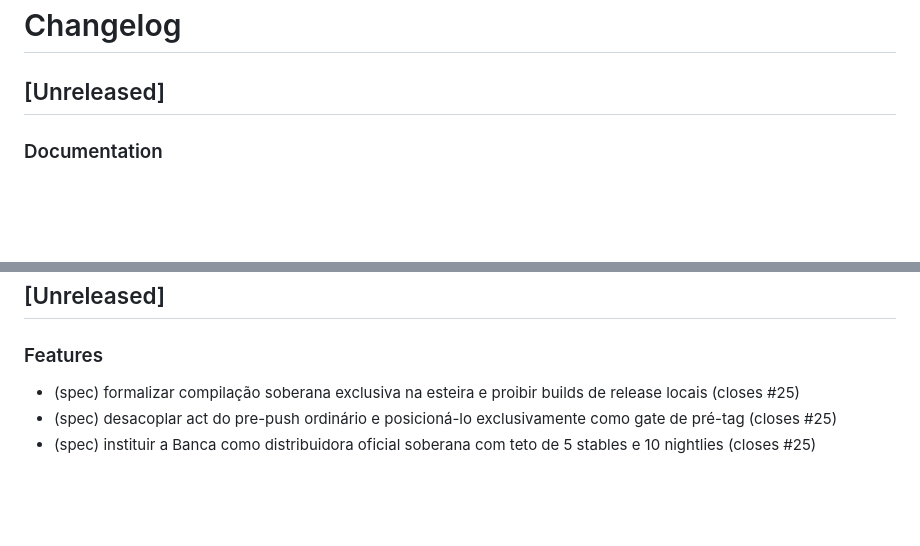
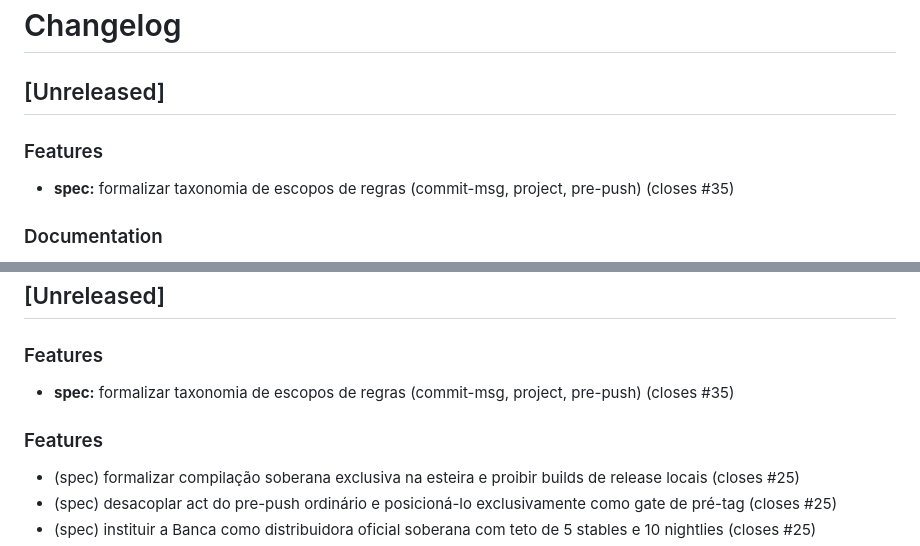
Before and after one commit to lumenpink/gost, a Markdown page: CHANGELOG.md, 2 parts joined by grey strips. Drawn GitHub-style; blank space fills up the shorter version.

Commit message:
feat: taxonomia de escopos de regras (closes #35 - ph9)
[Resumo]: Formalização dos 4 escopos canônicos de regras (commit-msg, project, pre-push, git-history).
[Solução]: Adicionada a Seção 16 em SPEC.md definindo os contratos dos escopos e testes em test_fundamental_spec.sh.
[Decisões Recusadas]: Tratar todos os momentos sob um escopo genérico de repositório foi recusado por causar sobreposição e falta de clareza nos gatilhos.
[Validação]: Suíte completa de testes bash passando 100% com testes de mutação.

```diff
--- a/CHANGELOG.md
+++ b/CHANGELOG.md
@@ -1,6 +1,9 @@
 # Changelog
 
 ## [Unreleased]
+
+### Features
+- **spec:** formalizar taxonomia de escopos de regras (commit-msg, project, pre-push) (closes #35)
 
 ### Documentation
 - **rules:** documentar casos praticos de erro e solucao para o catalogo base (closes #34)
@@ -106,6 +109,9 @@
 ## [Unreleased]
 
 ### Features
+- **spec:** formalizar taxonomia de escopos de regras (commit-msg, project, pre-push) (closes #35)
+
+### Features
   - (spec) formalizar compilação soberana exclusiva na esteira e proibir builds de release locais (closes #25)
   - (spec) desacoplar act do pre-push ordinário e posicioná-lo exclusivamente como gate de pré-tag (closes #25)
   - (spec) instituir a Banca como distribuidora oficial soberana com teto de 5 stables e 10 nightlies (closes #25)
```
